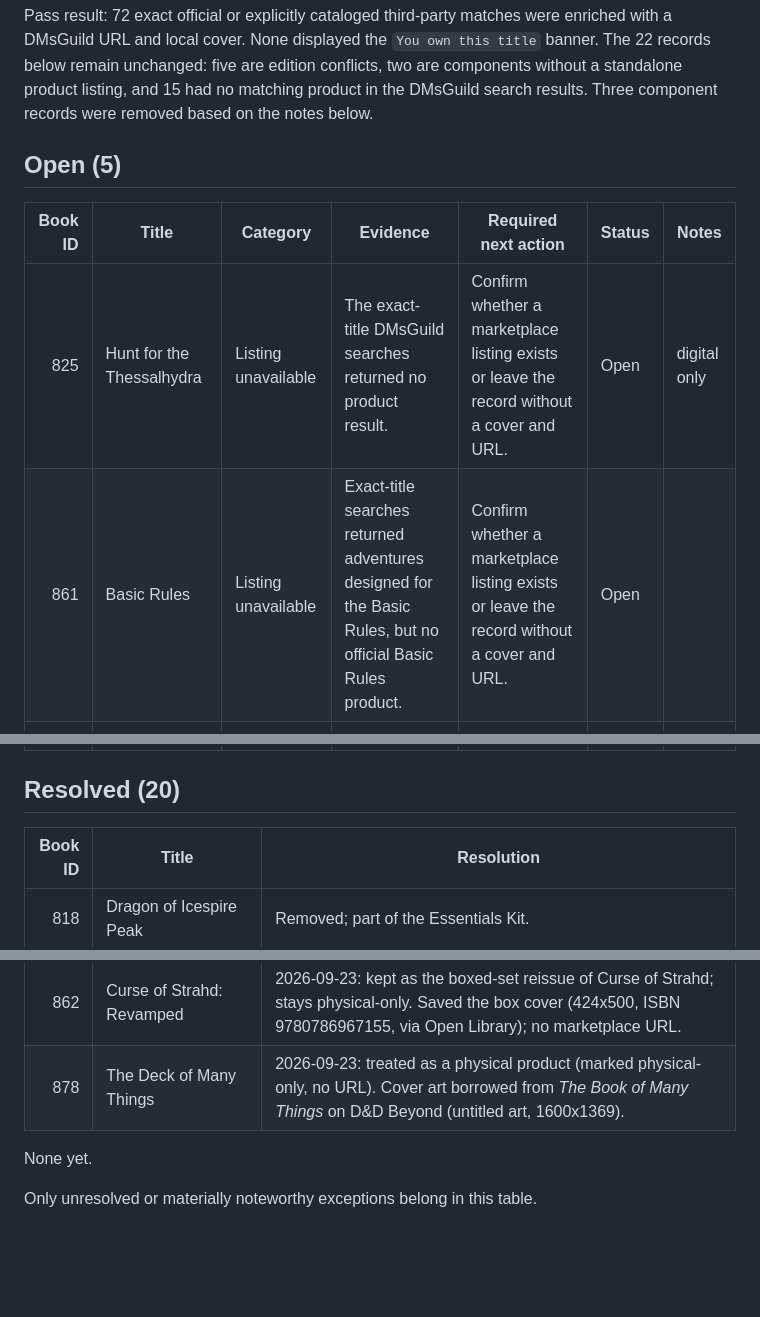
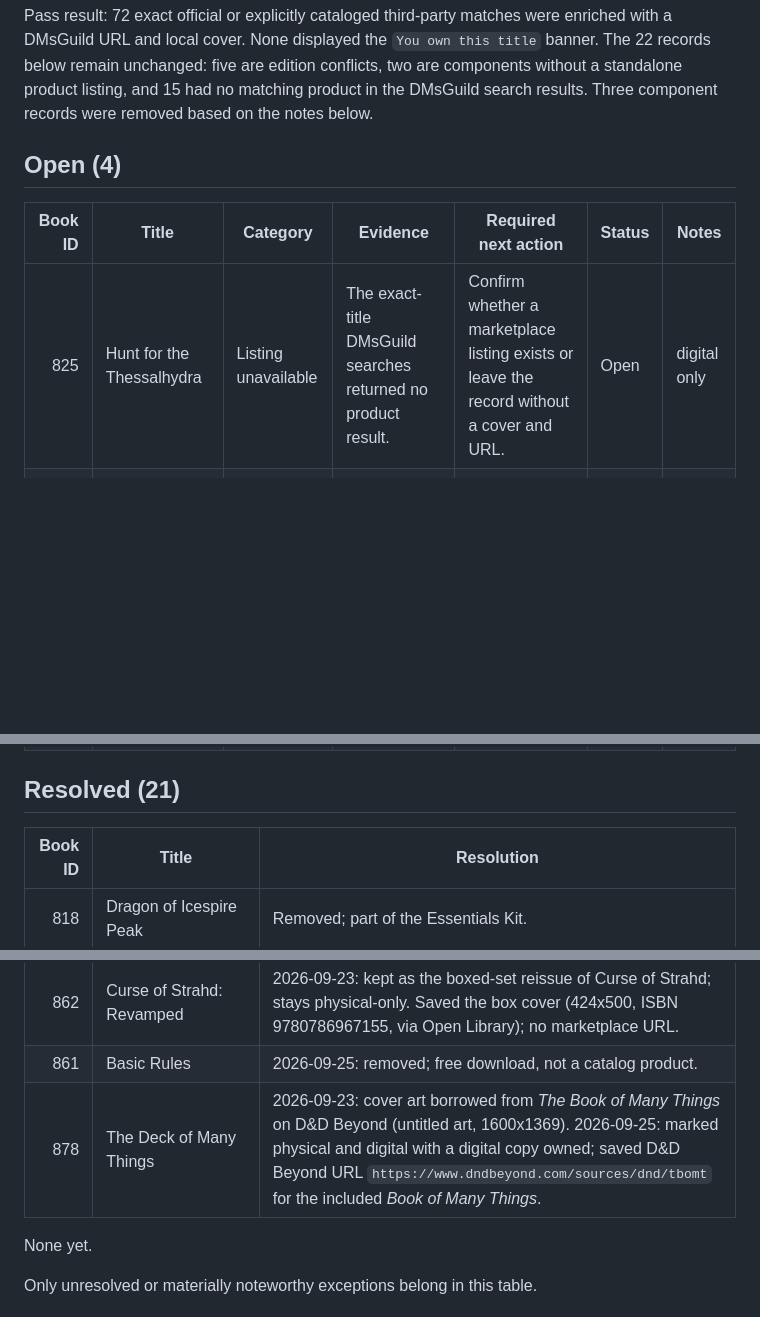
Before and after one commit to lcockerham/mini-tracker, a Markdown page: docs/dnd-5e-catalog-exceptions.md, 3 parts joined by grey strips. GitHub-like rendering; blank space fills up the shorter version.

Commit message:
Update D&D 5e catalog exceptions
Remove Basic Rules (free download) and record The Deck of Many Things
as physical and digital with its D&D Beyond URL.

Co-Authored-By: Claude Opus 5.5 <noreply@anthropic.com>

```diff
--- a/docs/dnd-5e-catalog-exceptions.md
+++ b/docs/dnd-5e-catalog-exceptions.md
@@ -12,17 +12,16 @@ edition conflicts, two are components without a standalone product listing,
 and 15 had no matching product in the DMsGuild search results. Three component
 records were removed based on the notes below.
 
-## Open (5)
+## Open (4)
 
 | Book ID | Title | Category | Evidence | Required next action | Status | Notes |
 | ---: | --- | --- | --- | --- | --- | --- |
 | 825 | Hunt for the Thessalhydra | Listing unavailable | The exact-title DMsGuild searches returned no product result. | Confirm whether a marketplace listing exists or leave the record without a cover and URL. | Open | digital only
-| 861 | Basic Rules | Listing unavailable | Exact-title searches returned adventures designed for the Basic Rules, but no official Basic Rules product. | Confirm whether a marketplace listing exists or leave the record without a cover and URL. | Open | |
 | 865 | Dungeons & Dragons Core Rules Gift Set | Listing unavailable | Exact-title and Roll20 searches returned no matching official gift-set product. | Confirm whether a marketplace listing exists or leave the record without a cover and URL. | Open | |
 | 867 | Dungeons & Dragons Rules Expansion Gift Set | Listing unavailable | Exact-title and Roll20 searches returned no matching official gift-set product. | Confirm whether a marketplace listing exists or leave the record without a cover and URL. | Open | |
 | 874 | Starter Set | Listing unavailable | Searches returned products for specific later starter sets, but no exact official listing for this generic Starter Set record. | Confirm the intended boxed set or leave the record without a cover and URL. | Open | |
 
-## Resolved (20)
+## Resolved (21)
 
 | Book ID | Title | Resolution |
 | ---: | --- | --- |
@@ -45,7 +44,8 @@ records were removed based on the notes below.
 | 824 | Hoard of the Dragon Queen | 2026-09-23: kept as its own entry (original standalone release, later combined into the Tyranny of Dragons product). Saved D&D Beyond URL `https://www.dndbeyond.com/sources/dnd/hotdq` and its "View Cover Art" image (landscape, 1700x957). |
 | 850 | The Rise of Tiamat | 2026-09-23: kept as its own entry. Saved D&D Beyond URL `https://www.dndbeyond.com/sources/dnd/rot` and its "View Cover Art" image (landscape, 1700x957). |
 | 862 | Curse of Strahd: Revamped | 2026-09-23: kept as the boxed-set reissue of Curse of Strahd; stays physical-only. Saved the box cover (424x500, ISBN 9780786967155, via Open Library); no marketplace URL. |
-| 878 | The Deck of Many Things | 2026-09-23: treated as a physical product (marked physical-only, no URL). Cover art borrowed from *The Book of Many Things* on D&D Beyond (untitled art, 1600x1369). |
+| 861 | Basic Rules | 2026-09-25: removed; free download, not a catalog product. |
+| 878 | The Deck of Many Things | 2026-09-23: cover art borrowed from *The Book of Many Things* on D&D Beyond (untitled art, 1600x1369). 2026-09-25: marked physical and digital with a digital copy owned; saved D&D Beyond URL `https://www.dndbeyond.com/sources/dnd/tbomt` for the included *Book of Many Things*. |
 
 None yet.
 
```
